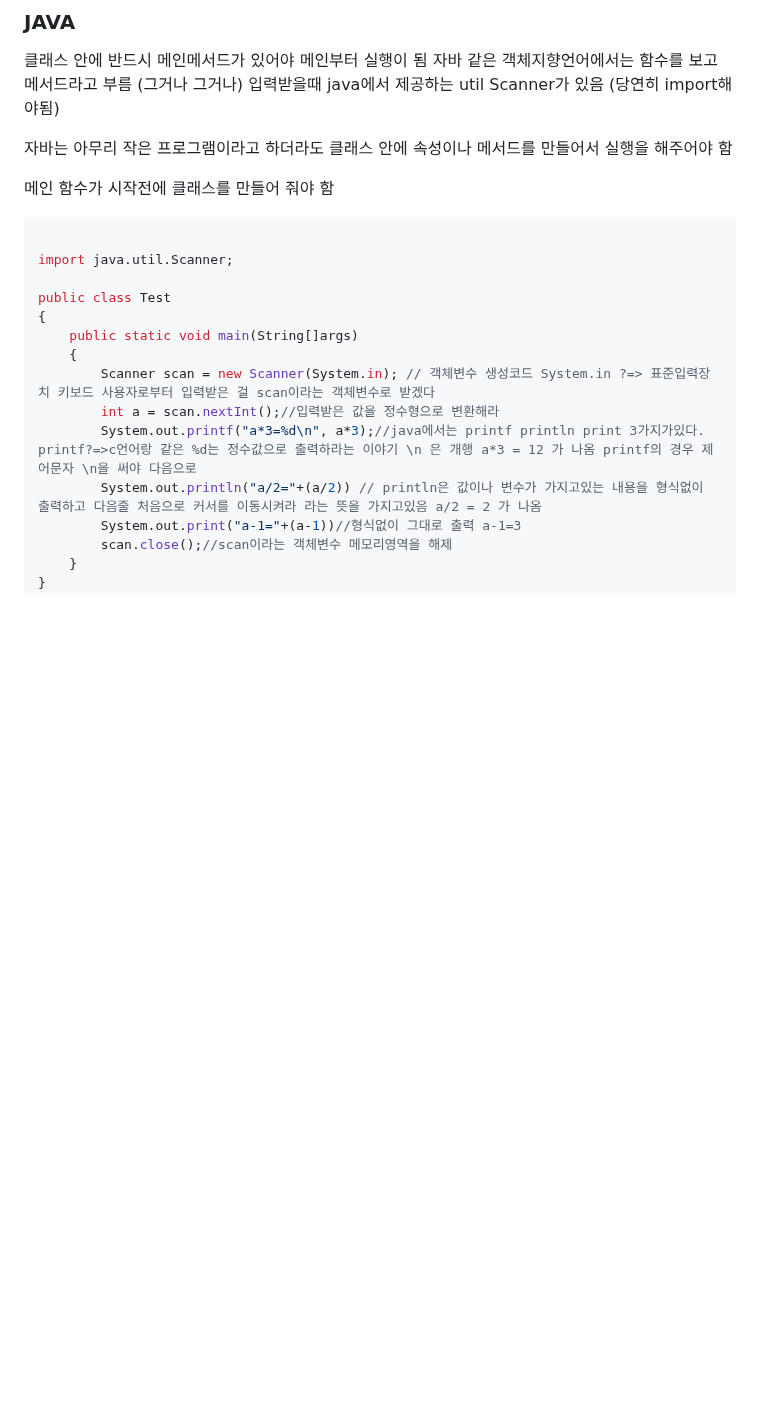
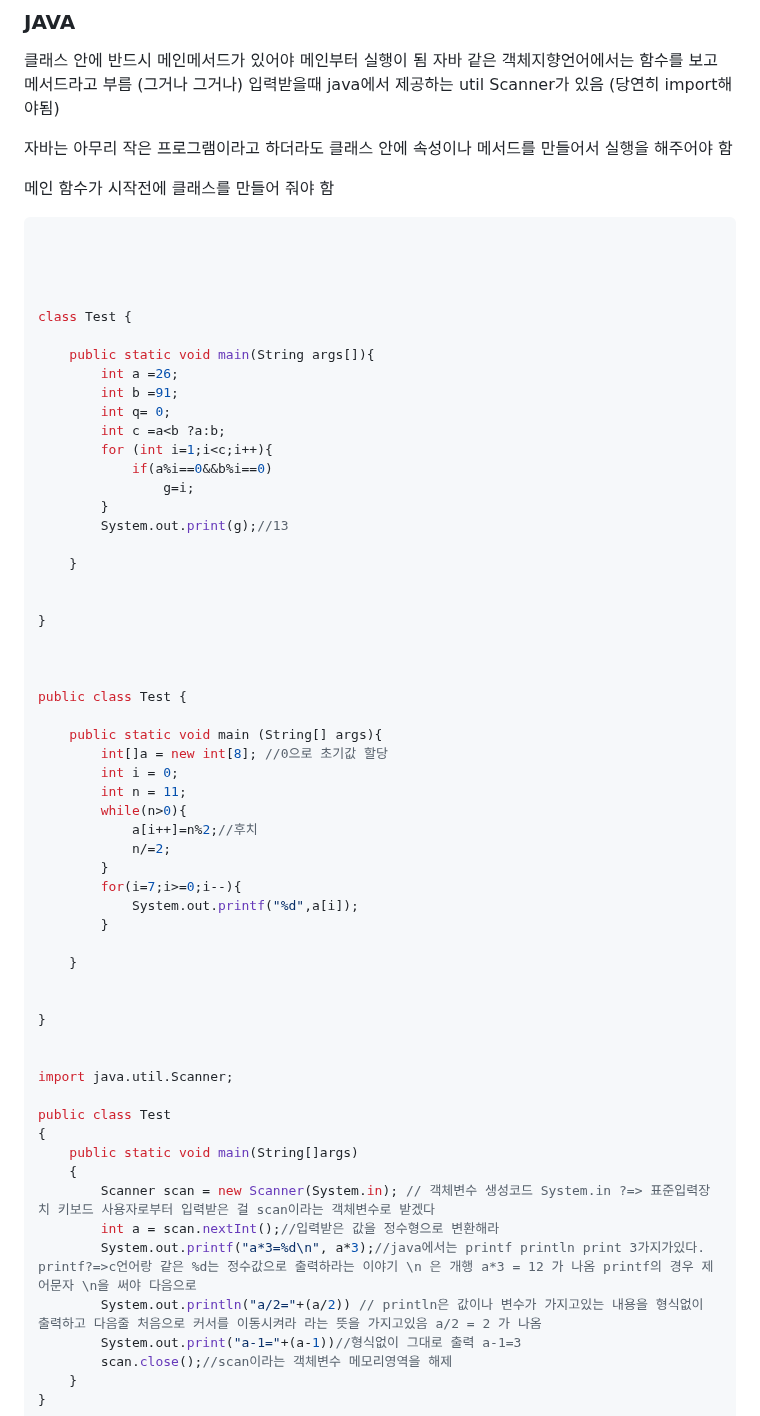
Before and after one commit to K-ESSENCE/TIL-2023-2024, a Markdown page: 자격증/정보처리기사/실기언어.md, the part around one of its changes. GitHub-like rendering; blank space fills up the shorter version.

````diff
--- a/자격증/정보처리기사/실기언어.md
+++ b/자격증/정보처리기사/실기언어.md
@@ -9,6 +9,49 @@
 메인 함수가 시작전에 클래스를 만들어 줘야 함
 
 ```java
+
+
+
+
+class Test {
+
+    public static void main(String args[]){
+        int a =26;
+        int b =91;
+        int q= 0;
+        int c =a<b ?a:b;
+        for (int i=1;i<c;i++){
+            if(a%i==0&&b%i==0)
+                g=i;
+        }
+        System.out.print(g);//13
+
+    }
+
+
+}
+
+
+
+public class Test {
+
+    public static void main (String[] args){
+        int[]a = new int[8]; //0으로 초기값 할당
+        int i = 0;
+        int n = 11;
+        while(n>0){
+            a[i++]=n%2;//후치
+            n/=2;
+        }
+        for(i=7;i>=0;i--){
+            System.out.printf("%d",a[i]);
+        }
+
+    }
+
+
+}
+
 
 import java.util.Scanner;
 
````
Also changed, not shown: other parts of 자격증/정보처리기사/실기언어.md (+33 -0 lines).
